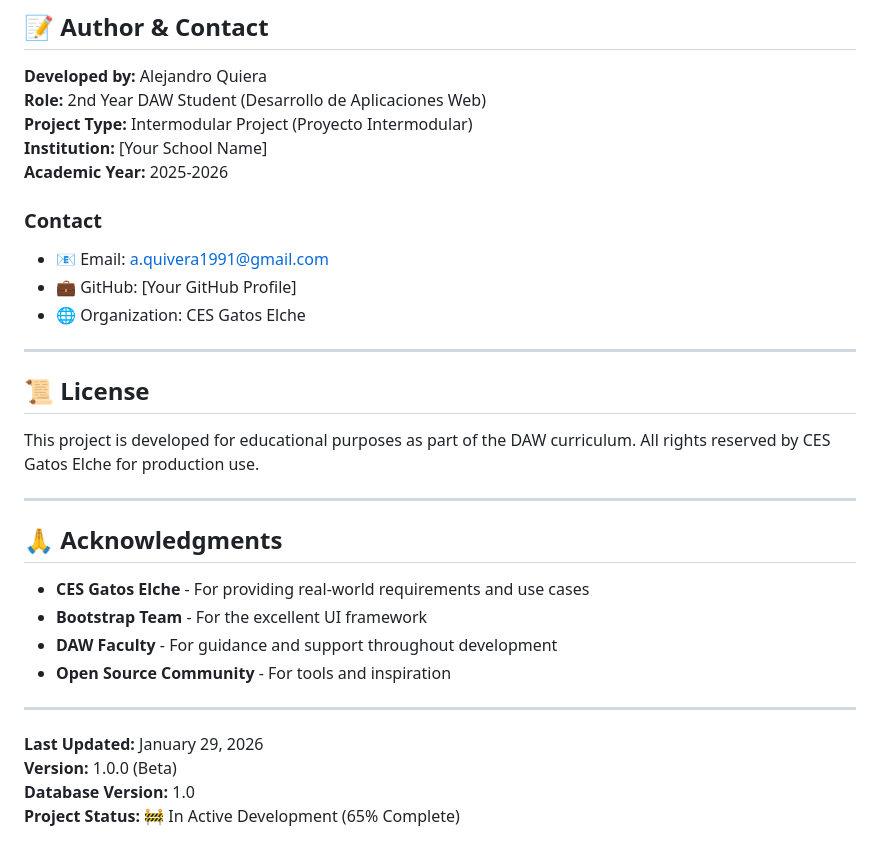
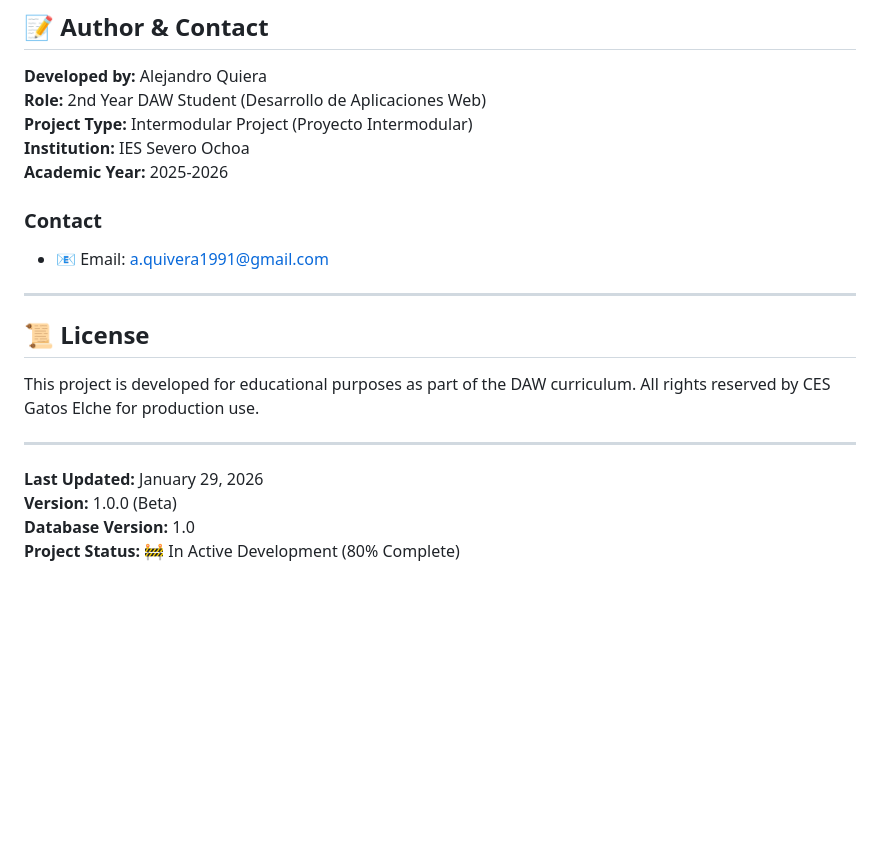
Before and after one commit to Alequi/TNR-app-project, a Markdown page: README.md, the part around the change. GitHub-like rendering; blank space fills up the shorter version.

Commit message:
Revise project details in README.md
Updated institution name, project status, and removed acknowledgments.

```diff
--- a/README.md
+++ b/README.md
@@ -682,13 +682,11 @@ location.reload();  // Refresh to show $_SESSION message
 **Developed by:** Alejandro Quiera
 **Role:** 2nd Year DAW Student (Desarrollo de Aplicaciones Web)
 **Project Type:** Intermodular Project (Proyecto Intermodular)
-**Institution:** [Your School Name]
+**Institution:** IES Severo Ochoa
 **Academic Year:** 2025-2026
 
 ### Contact
 - 📧 Email: a.quivera1991@gmail.com
-- 💼 GitHub: [Your GitHub Profile]
-- 🌐 Organization: CES Gatos Elche
 
 ---
 
@@ -696,18 +694,10 @@ location.reload();  // Refresh to show $_SESSION message
 
 This project is developed for educational purposes as part of the DAW curriculum. All rights reserved by CES Gatos Elche for production use.
 
----
-
-## 🙏 Acknowledgments
-
-- **CES Gatos Elche** - For providing real-world requirements and use cases
-- **Bootstrap Team** - For the excellent UI framework
-- **DAW Faculty** - For guidance and support throughout development
-- **Open Source Community** - For tools and inspiration
 
 ---
 
 **Last Updated:** January 29, 2026
 **Version:** 1.0.0 (Beta)
 **Database Version:** 1.0
-**Project Status:** 🚧 In Active Development (65% Complete)
+**Project Status:** 🚧 In Active Development (80% Complete)
```
